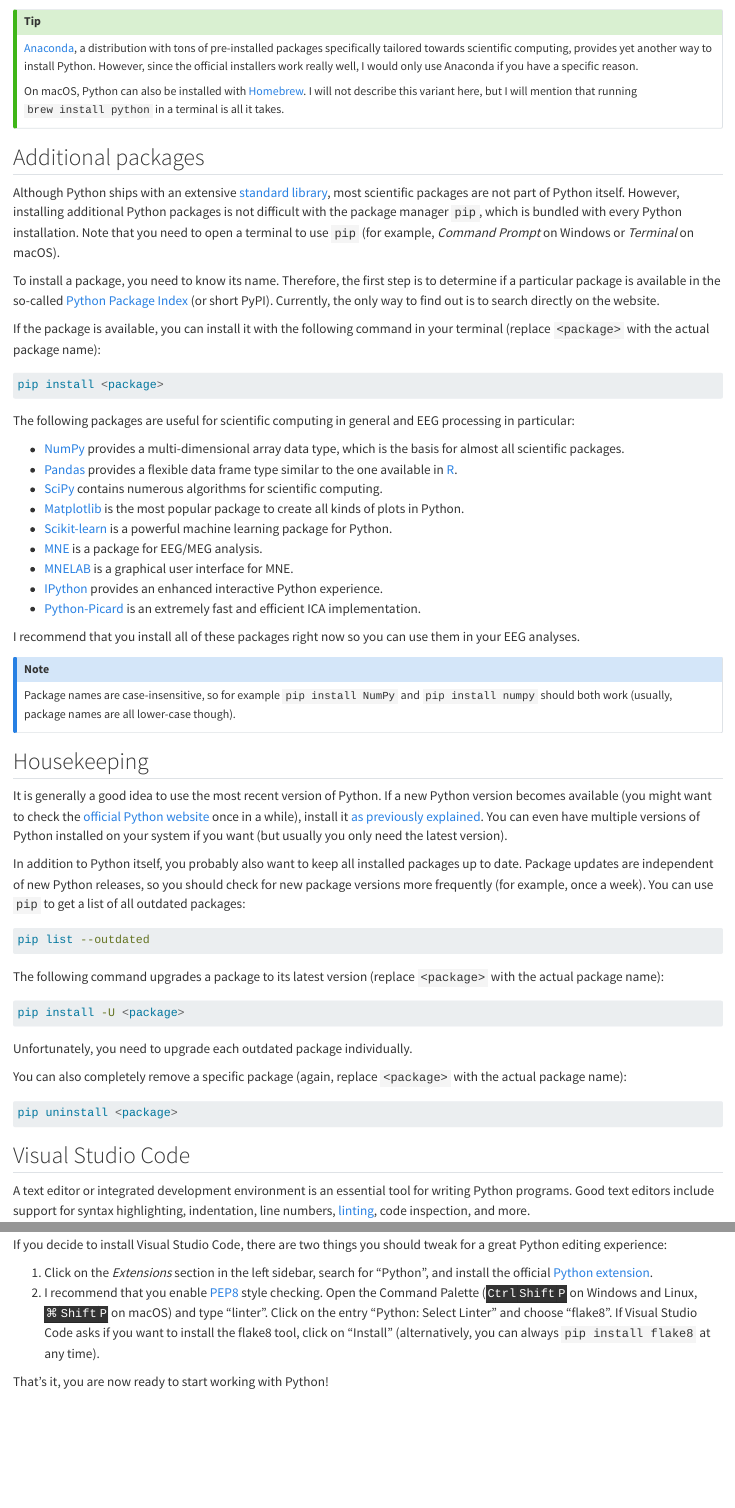
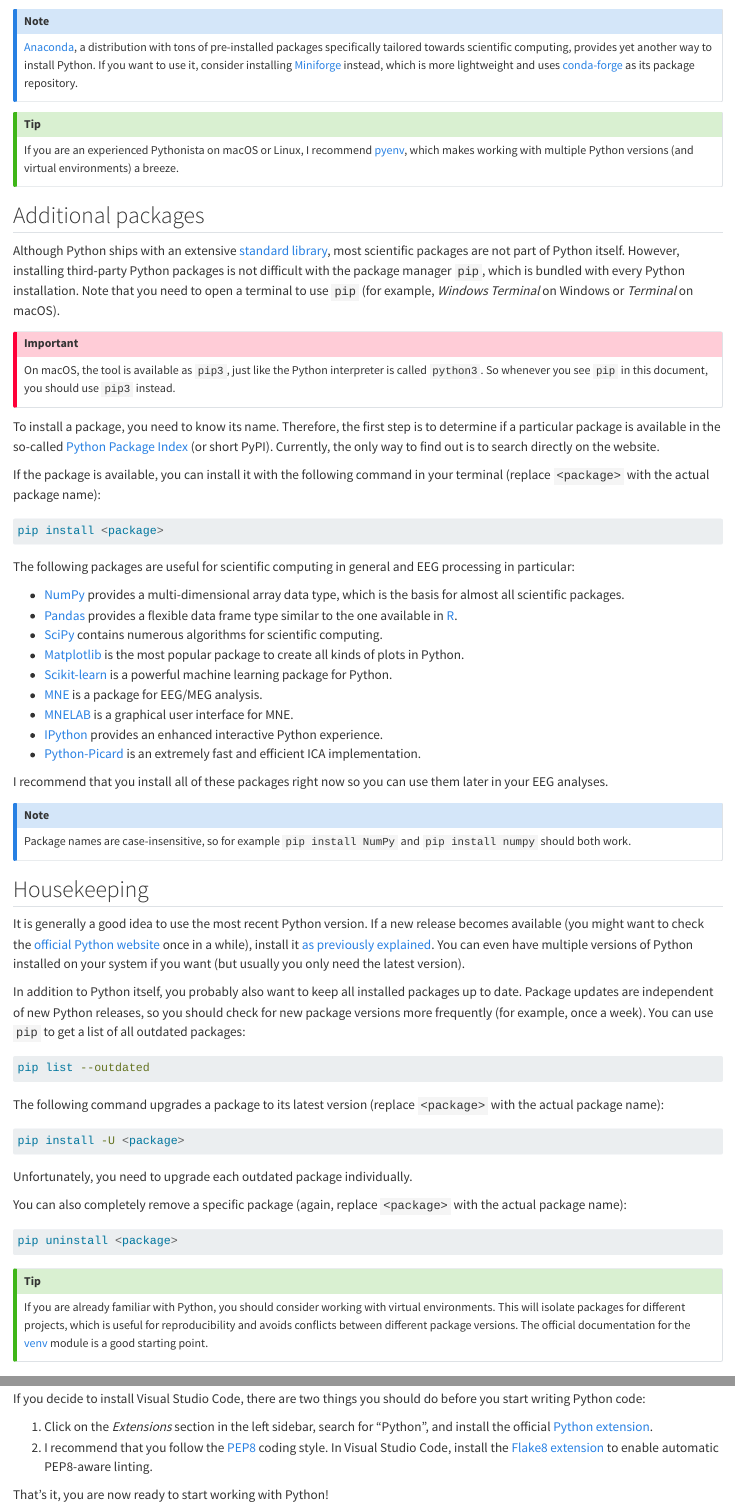
Before and after one commit to cbrnr/cbrnr.github.io, a Quarto document (blog/setting-up-python/index.qmd): the page in a window 1100 px wide, from 1170 px down before the commit and from 1190 px down after it, so that both start at the same text, and a second part further down, joined at a grey line. Rendered offline with R 4.5, knitr and Pandoc in place of Quarto, with nearby package versions.

Commit message:
Update install Python post

````diff
--- a/blog/setting-up-python/index.qmd
+++ b/blog/setting-up-python/index.qmd
@@ -22,12 +25,16 @@
+[Anaconda](https://www.anaconda.com/distribution/), a distribution with tons of pre-installed packages specifically tailored towards scientific computing, provides yet another way to install Python. If you want to use it, consider installing [Miniforge](https://github.com/conda-forge/miniforge) instead, which is more lightweight and uses [conda-forge](https://conda-forge.org) as its package repository.
+:::
 
 :::{.callout-tip}
-[Anaconda](https://www.anaconda.com/distribution/), a distribution with tons of pre-installed packages specifically tailored towards scientific computing, provides yet another way to install Python. However, since the official installers work really well, I would only use Anaconda if you have a specific reason.
-
-On macOS, Python can also be installed with [Homebrew](https://brew.sh/). I will not describe this variant here, but I will mention that running `brew install python` in a terminal is all it takes.
+If you are an experienced Pythonista on macOS or Linux, I recommend [pyenv](https://github.com/pyenv/pyenv), which makes working with multiple Python versions (and virtual environments) a breeze.
 :::
 
 ## Additional packages
-Although Python ships with an extensive [standard library](https://docs.python.org/3/library/index.html), most scientific packages are not part of Python itself. However, installing additional Python packages is not difficult with the package manager `pip`, which is bundled with every Python installation. Note that you need to open a terminal to use `pip` (for example, *Command Prompt* on Windows or *Terminal* on macOS).
+Although Python ships with an extensive [standard library](https://docs.python.org/3/library/index.html), most scientific packages are not part of Python itself. However, installing third-party Python packages is not difficult with the package manager `pip`, which is bundled with every Python installation. Note that you need to open a terminal to use `pip` (for example, *Windows Terminal* on Windows or *Terminal* on macOS).
+
+:::{.callout-important}
+On macOS, the tool is available as `pip3`, just like the Python interpreter is called `python3`. So whenever you see `pip` in this document, you should use `pip3` instead.
+:::
 
 To install a package, you need to know its name. Therefore, the first step is to determine if a particular package is available in the so-called [Python Package Index](https://pypi.org/) (or short PyPI). Currently, the only way to find out is to search directly on the website.
 
@@ -49,14 +56,14 @@
 - [IPython](https://ipython.org/) provides an enhanced interactive Python experience.
 - [Python-Picard](https://pierreablin.github.io/picard/index.html) is an extremely fast and efficient ICA implementation.
 
-I recommend that you install all of these packages right now so you can use them in your EEG analyses.
+I recommend that you install all of these packages right now so you can use them later in your EEG analyses.
 
 :::{.callout-note}
-Package names are case-insensitive, so for example `pip install NumPy` and `pip install numpy` should both work (usually, package names are all lower-case though).
+Package names are case-insensitive, so for example `pip install NumPy` and `pip install numpy` should both work.
 :::
 
 ## Housekeeping
-It is generally a good idea to use the most recent version of Python. If a new Python version becomes available (you might want to check the [official Python website](https://www.python.org/) once in a while), install it [as previously explained](index.qmd#installing-python). You can even have multiple versions of Python installed on your system if you want (but usually you only need the latest version).
+It is generally a good idea to use the most recent Python version. If a new release becomes available (you might want to check the [official Python website](https://www.python.org/) once in a while), install it [as previously explained](index.qmd#installing-python). You can even have multiple versions of Python installed on your system if you want (but usually you only need the latest version).
 
 In addition to Python itself, you probably also want to keep all installed packages up to date. Package updates are independent of new Python releases, so you should check for new package versions more frequently (for example, once a week). You can use `pip` to get a list of all outdated packages:
 
@@ -78,5 +85,8 @@
 pip uninstall <package>
 ```
 
+:::{.callout-tip}
+If you are already familiar with Python, you should consider working with virtual environments. This will isolate packages for different projects, which is useful for reproducibility and avoids conflicts between different package versions. The official documentation for the [venv](https://docs.python.org/3/library/venv.html) module is a good starting point.
+:::
+
 ## Visual Studio Code
-A text editor or integrated development environment is an essential tool for writing Python programs. Good text editors include support for syntax highlighting, indentation, line numbers, [linting](https://en.wikipedia.org/wiki/Lint_(software)), code inspection, and more.
@@ -85,7 +96,7 @@
 
-If you decide to install Visual Studio Code, there are two things you should tweak for a great Python editing experience:
+If you decide to install Visual Studio Code, there are two things you should do before you start writing Python code:
 
 1. Click on the *Extensions* section in the left sidebar, search for "Python", and install the official [Python extension](https://marketplace.visualstudio.com/items?itemName=ms-python.python).
-2. I recommend that you enable [PEP8](https://www.python.org/dev/peps/pep-0008/) style checking. Open the Command Palette (<kbd>Ctrl</kbd><kbd>Shift</kbd><kbd>P</kbd> on Windows and Linux, <kbd>⌘</kbd><kbd>Shift</kbd><kbd>P</kbd> on macOS) and type "linter". Click on the entry "Python: Select Linter" and choose "flake8". If Visual Studio Code asks if you want to install the flake8 tool, click on "Install" (alternatively, you can always `pip install flake8` at any time).
+2. I recommend that you follow the [PEP8](https://www.python.org/dev/peps/pep-0008/) coding style. In Visual Studio Code, install the [Flake8 extension](https://marketplace.visualstudio.com/items?itemName=ms-python.flake8) to enable automatic PEP8-aware linting.
 
 That's it, you are now ready to start working with Python!
````
Also changed, not shown: blog/setting-up-python/install-python-macos.png (added), blog/setting-up-python/install-python-windows.png (added), blog/setting-up-python/install_python_mac.png (deleted), blog/setting-up-python/install_python_windows.png (deleted), blog/setting-up-python/index.qmd (18 more changed lines), 1 other file.
